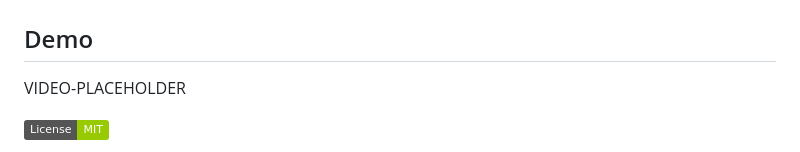
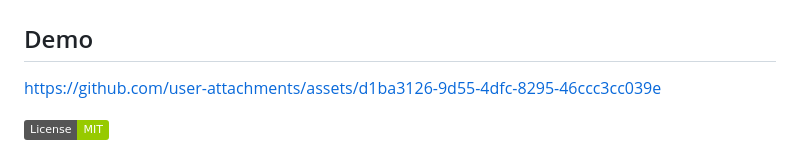
Before and after one commit to bensblueprints/mockup-generator-mvp, a Markdown page: README.md, the part around the change. GitHub-like rendering; badges without logos.

```diff
--- a/README.md
+++ b/README.md
@@ -2,7 +2,11 @@
 
 ## Demo
 
-VIDEO-PLACEHOLDER
+
+
+https://github.com/user-attachments/assets/d1ba3126-9d55-4dfc-8295-46ccc3cc039e
+
+
 
 [![License: MIT](https://img.shields.io/badge/License-MIT-green.svg)](LICENSE)
 
```
